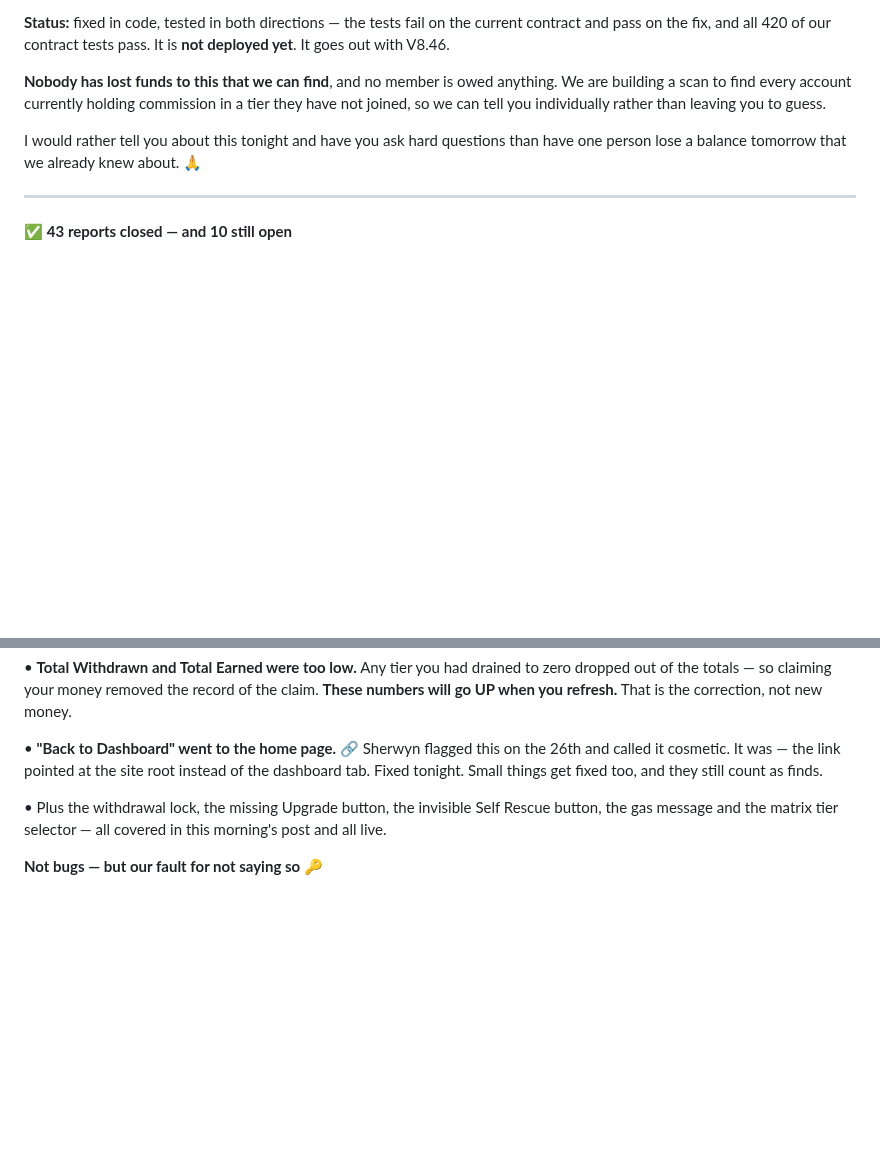
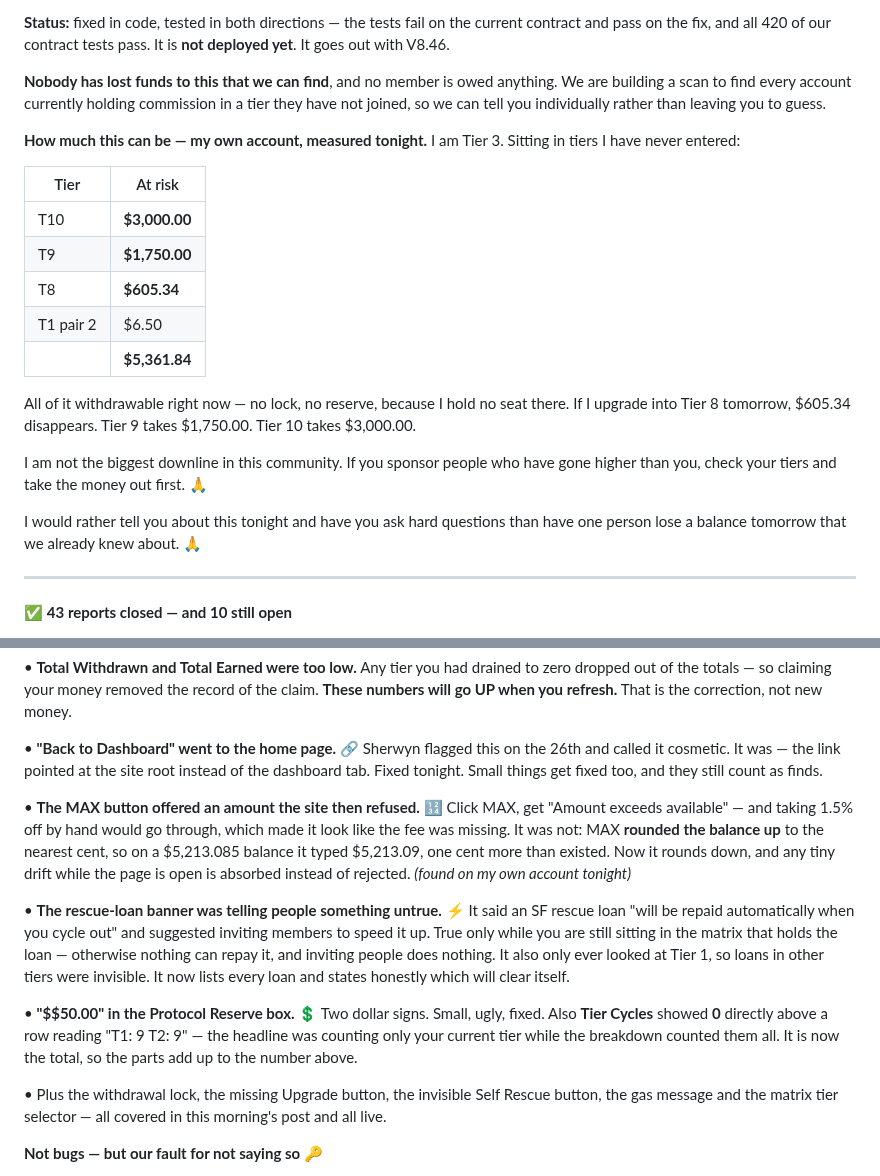
Before and after one commit to CryptoTechSXM/cryptonova-testnet-app, a Markdown page: community_post_2026-07-29_evening.md, 2 parts joined by grey strips. GitHub-like rendering; blank space fills up the shorter version.

Commit message:
community post: add tonights four extra fixes and the measured exposure. The withdraw-first warning now carries a real number from the owners own account - 5361.84 sitting in T8 T9 T10 which he has never entered, all withdrawable now, gone the moment he upgrades into any of them. A leader reading an abstract warning assumes it does not apply to them

```diff
--- a/community_post_2026-07-29_evening.md
+++ b/community_post_2026-07-29_evening.md
@@ -59,6 +59,24 @@ anything. We are building a scan to find every account currently holding
 commission in a tier they have not joined, so we can tell you individually rather
 than leaving you to guess.
 
+**How much this can be — my own account, measured tonight.** I am Tier 3. Sitting
+in tiers I have never entered:
+
+| Tier | At risk |
+|---|---|
+| T10 | **$3,000.00** |
+| T9 | **$1,750.00** |
+| T8 | **$605.34** |
+| T1 pair 2 | $6.50 |
+| | **$5,361.84** |
+
+All of it withdrawable right now — no lock, no reserve, because I hold no seat
+there. If I upgrade into Tier 8 tomorrow, $605.34 disappears. Tier 9 takes
+$1,750.00. Tier 10 takes $3,000.00.
+
+I am not the biggest downline in this community. If you sponsor people who have
+gone higher than you, check your tiers and take the money out first. 🙏
+
 I would rather tell you about this tonight and have you ask hard questions than
 have one person lose a balance tomorrow that we already knew about. 🙏
 
@@ -93,6 +111,25 @@ new money.
 26th and called it cosmetic. It was — the link pointed at the site root instead of
 the dashboard tab. Fixed tonight. Small things get fixed too, and they still count
 as finds.
+
+• **The MAX button offered an amount the site then refused.** 🔢 Click MAX, get
+"Amount exceeds available" — and taking 1.5% off by hand would go through, which
+made it look like the fee was missing. It was not: MAX **rounded the balance up**
+to the nearest cent, so on a $5,213.085 balance it typed $5,213.09, one cent more
+than existed. Now it rounds down, and any tiny drift while the page is open is
+absorbed instead of rejected. *(found on my own account tonight)*
+
+• **The rescue-loan banner was telling people something untrue.** ⚡ It said an SF
+rescue loan "will be repaid automatically when you cycle out" and suggested
+inviting members to speed it up. True only while you are still sitting in the
+matrix that holds the loan — otherwise nothing can repay it, and inviting people
+does nothing. It also only ever looked at Tier 1, so loans in other tiers were
+invisible. It now lists every loan and states honestly which will clear itself.
+
+• **"$$50.00" in the Protocol Reserve box.** 💲 Two dollar signs. Small, ugly,
+fixed. Also **Tier Cycles** showed **0** directly above a row reading "T1: 9
+T2: 9" — the headline was counting only your current tier while the breakdown
+counted them all. It is now the total, so the parts add up to the number above.
 
 • Plus the withdrawal lock, the missing Upgrade button, the invisible Self Rescue
 button, the gas message and the matrix tier selector — all covered in this
```
